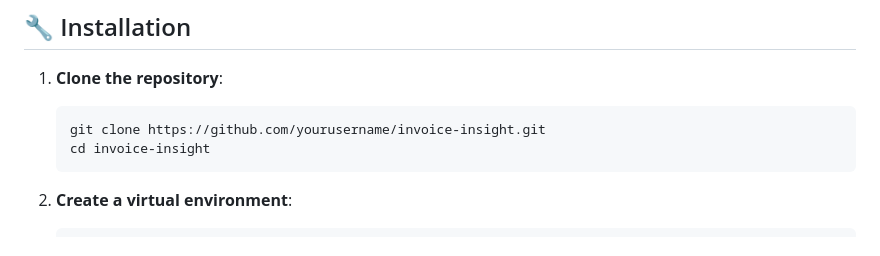
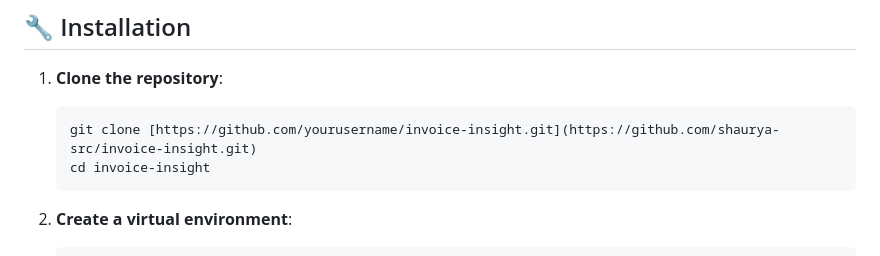
Before and after one commit to shaurya-src/invoice-insight, a Markdown page: README.md, the part around the change. Drawn GitHub-style.

````diff
--- a/README.md
+++ b/README.md
@@ -69,7 +69,7 @@ Invoice Insight addresses these challenges by automating the entire invoice proc
 
 1. **Clone the repository**:
    ```bash
-   git clone https://github.com/yourusername/invoice-insight.git
+   git clone [https://github.com/yourusername/invoice-insight.git](https://github.com/shaurya-src/invoice-insight.git)
    cd invoice-insight
    ```
 
````
